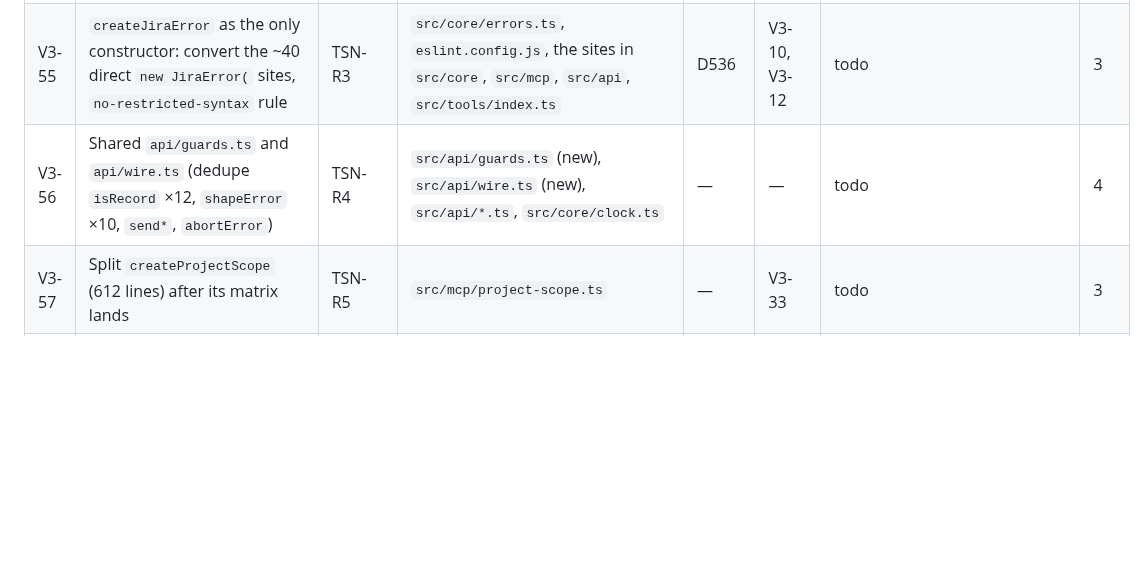
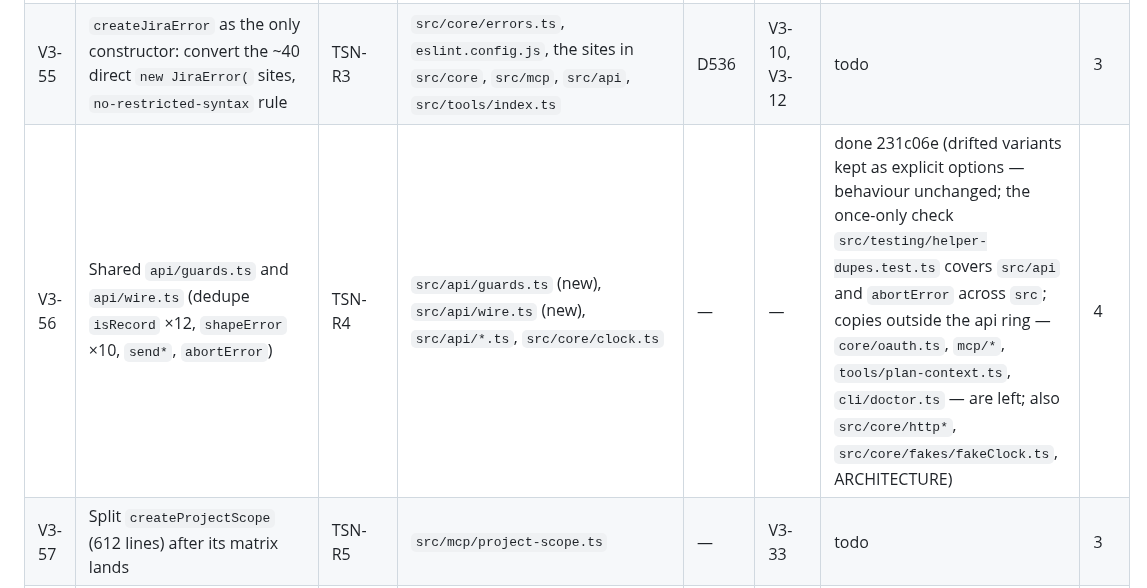
Before and after one commit to IvanBBaev/jira-mcp, a Markdown page: docs/ROADMAP.md, the part around the change. Drawn GitHub-style; blank space fills up the shorter version.

Commit message:
V3-56: Mark done in the roadmap

```diff
--- a/docs/ROADMAP.md
+++ b/docs/ROADMAP.md
@@ -424,7 +424,7 @@ takes a number outside its row.
 |---|---|---|---|---|---|---|---|
 | V3-54 | Typed DC assembly via `satisfies JiraApi`; remove `Partial<JiraApi>` and `as unknown as` | TSN-R2 | `src/api/datacenter.ts` | — | — | done 0513a80 (41 unserved members listed as typed `stub(...)`; stub-name test added to CC-263; outside Owns: `src/tools/datacenter.test.ts`) | 2 |
 | V3-55 | `createJiraError` as the only constructor: convert the ~40 direct `new JiraError(` sites, `no-restricted-syntax` rule | TSN-R3 | `src/core/errors.ts`, `eslint.config.js`, the sites in `src/core`, `src/mcp`, `src/api`, `src/tools/index.ts` | D536 | V3-10, V3-12 | todo | 3 |
-| V3-56 | Shared `api/guards.ts` and `api/wire.ts` (dedupe `isRecord` ×12, `shapeError` ×10, `send*`, `abortError`) | TSN-R4 | `src/api/guards.ts` (new), `src/api/wire.ts` (new), `src/api/*.ts`, `src/core/clock.ts` | — | — | todo | 4 |
+| V3-56 | Shared `api/guards.ts` and `api/wire.ts` (dedupe `isRecord` ×12, `shapeError` ×10, `send*`, `abortError`) | TSN-R4 | `src/api/guards.ts` (new), `src/api/wire.ts` (new), `src/api/*.ts`, `src/core/clock.ts` | — | — | done 231c06e (drifted variants kept as explicit options — behaviour unchanged; the once-only check `src/testing/helper-dupes.test.ts` covers `src/api` and `abortError` across `src`; copies outside the api ring — `core/oauth.ts`, `mcp/*`, `tools/plan-context.ts`, `cli/doctor.ts` — are left; also `src/core/http*`, `src/core/fakes/fakeClock.ts`, ARCHITECTURE) | 4 |
 | V3-57 | Split `createProjectScope` (612 lines) after its matrix lands | TSN-R5 | `src/mcp/project-scope.ts` | — | V3-33 | todo | 3 |
 | V3-58 | Structural signal/deadline binding in the registry and an all-tools abort contract test | TSN-R6 | `src/mcp/registry.ts`, `src/mcp/tool-helpers.ts`, `src/mcp/abort-contract.test.ts` (new) | CC-5350–5359 | — | todo | 3 |
 | V3-59 | Lint and compiler strictness: `switch-exhaustiveness-check`, `assertNever`, `consistent-type-imports`, a `strictTypeChecked` trial, `exactOptionalPropertyTypes`, `verbatimModuleSyntax`; narrow the zod re-export and fix the stale quarantine message (D9 note). **Solo**: wide diff | TSN-R7, TSN-R10, TSN-R11 | `eslint.config.js`, `tsconfig.json`, `src/mcp/define.ts`, affected sites | D537 | V3-10, V3-11, V3-12, V3-13 | todo | 6 |
```
